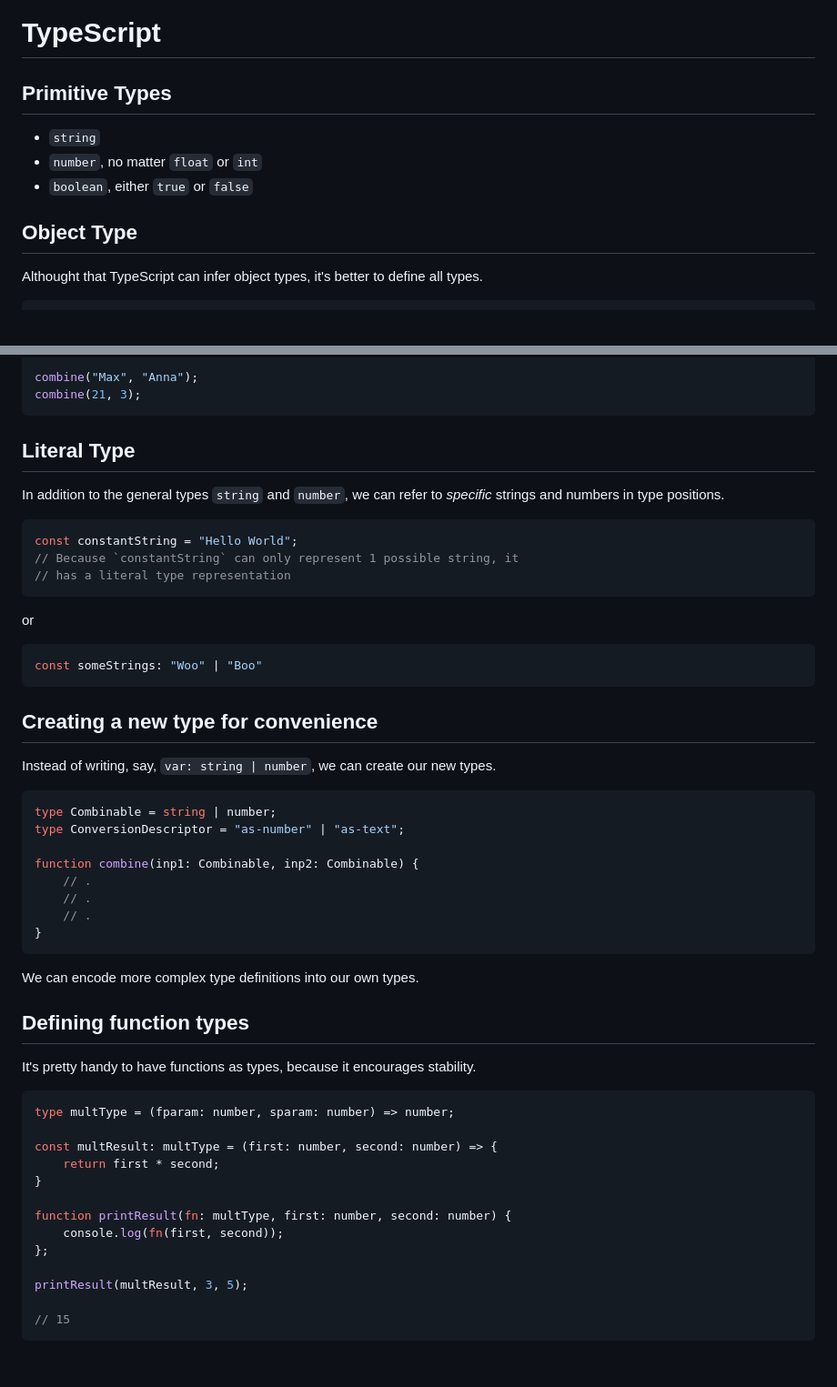
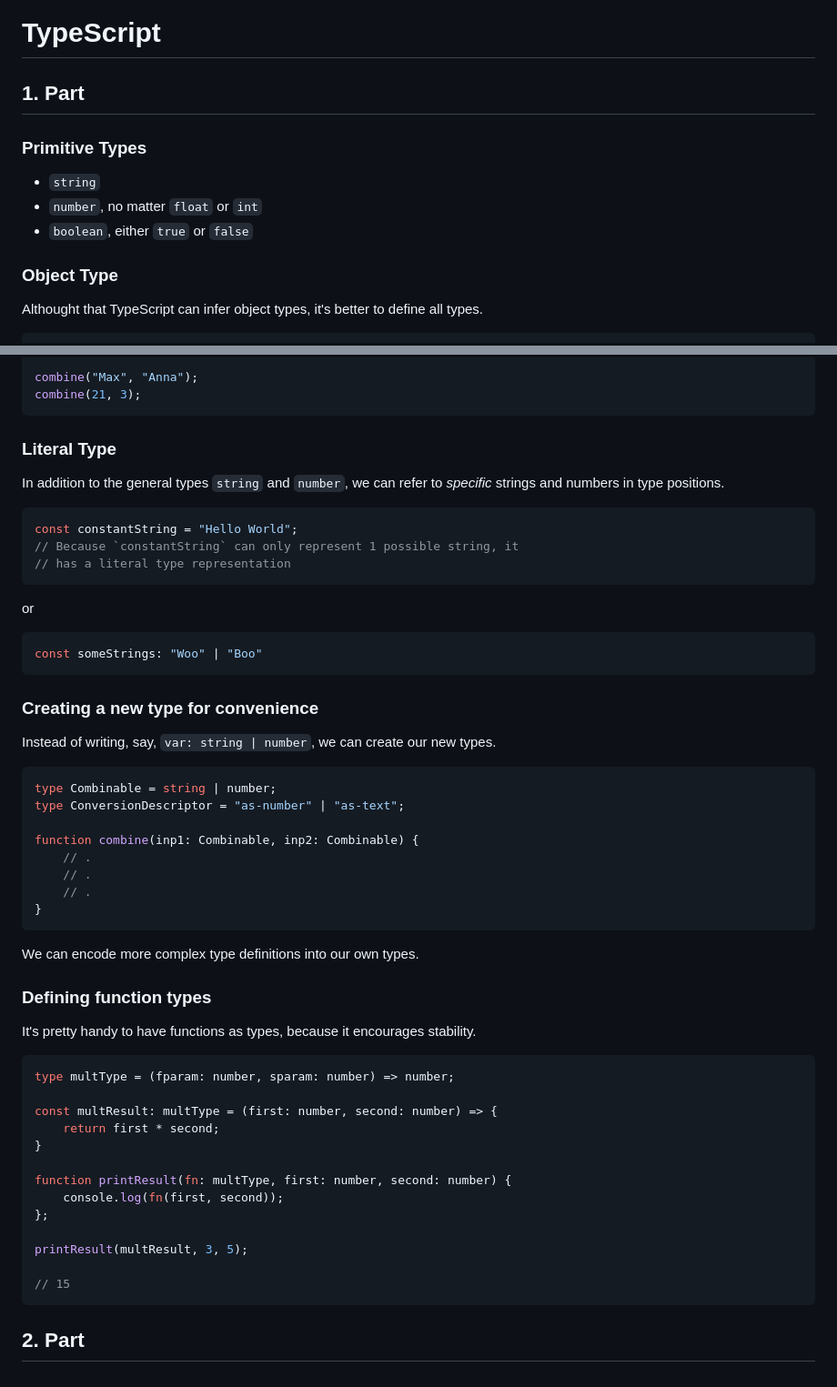
Before and after one commit to 999-juiceWRLD/tsc-typescript, a Markdown page: README.md, 2 parts joined by grey strips. Shown: that part at 91% size. Rendered like a GitHub page.

````diff
--- a/README.md
+++ b/README.md
@@ -1,12 +1,14 @@
 # TypeScript
 
-## Primitive Types
+## 1. Part
+
+### Primitive Types
 
 - `string`
 - `number`, no matter `float` or `int`
 - `boolean`, either `true` or `false`
 
-## Object Type
+### Object Type
 
 Althought that TypeScript can infer object types, it's better to define all types.
 
@@ -115,7 +117,7 @@ combine("Max", "Anna");
 combine(21, 3);
 ```
 
-## Literal Type
+### Literal Type
 
 In addition to the general types `string` and `number`, we can refer to *specific* strings and numbers in type positions.
 
@@ -131,7 +133,7 @@ or
 const someStrings: "Woo" | "Boo"
 ```
 
-## Creating a new type for convenience
+### Creating a new type for convenience
 
 Instead of writing, say, `var: string | number`, we can create our new types.
 
@@ -148,7 +150,7 @@ function combine(inp1: Combinable, inp2: Combinable) {
 
 We can encode more complex type definitions into our own types.
 
-## Defining function types
+### Defining function types
 
 It's pretty handy to have functions as types, because it encourages stability.
 
@@ -167,3 +169,5 @@ printResult(multResult, 3, 5);
 
 // 15
 ```
+
+## 2. Part
````
Also changed, not shown: other parts of README.md (+6 -6 lines).
